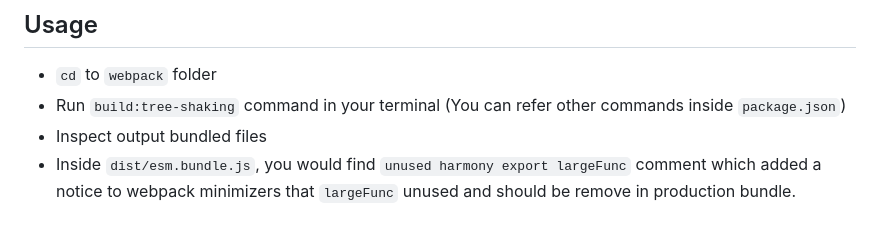
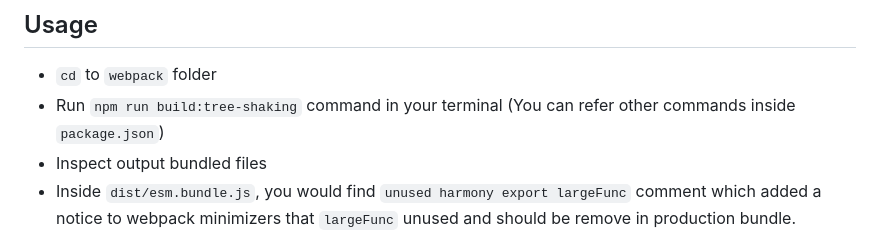
Before and after one commit to zustin-lu/lab-js-module, a Markdown page: webpack/tree-shaking/README.md, the part around the change. Rendered like a GitHub page.

```diff
--- a/webpack/tree-shaking/README.md
+++ b/webpack/tree-shaking/README.md
@@ -10,7 +10,7 @@ Some references during my learning process:
 ## Usage
 
 - `cd` to `webpack` folder
-- Run `build:tree-shaking` command in your terminal (You can refer other commands inside `package.json`)
+- Run `npm run build:tree-shaking` command in your terminal (You can refer other commands inside `package.json`)
 - Inspect output bundled files
 - Inside `dist/esm.bundle.js`, you would find `unused harmony export largeFunc` comment which added a notice to webpack minimizers that `largeFunc` unused and should be remove in production bundle.
 - Inside `dist/cjs.bundle.js`, we didn't find something notice that the code could be eliminate later.
```
